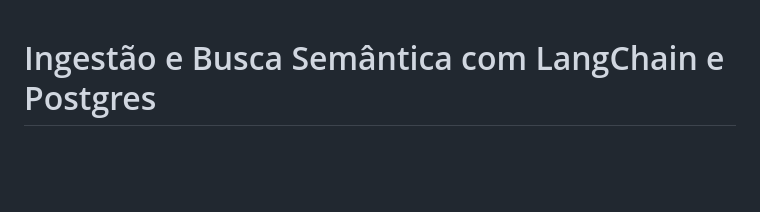
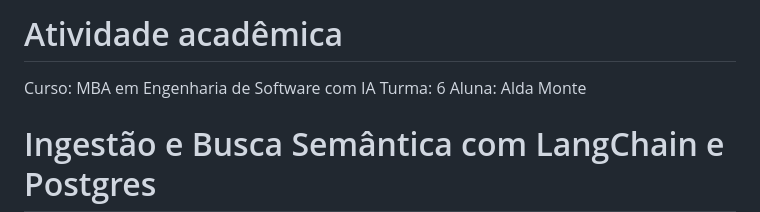
Before and after one commit to aldaclopes/ingestao-busca-semantica-langchain, a Markdown page: README.md, the part around the change. Rendered like a GitHub page; blank space fills up the shorter version.

Commit message:
Update README with course and student information
Added academic activity details to README.

```diff
--- a/README.md
+++ b/README.md
@@ -1,3 +1,8 @@
+# Atividade acadêmica
+Curso: MBA em Engenharia de Software com IA
+Turma: 6
+Aluna: Alda Monte
+
 # Ingestão e Busca Semântica com LangChain e Postgres
 
 Ingestão de um PDF em um banco PostgreSQL com pgVector e busca semântica via CLI, usando LangChain e Google Gemini.
```
